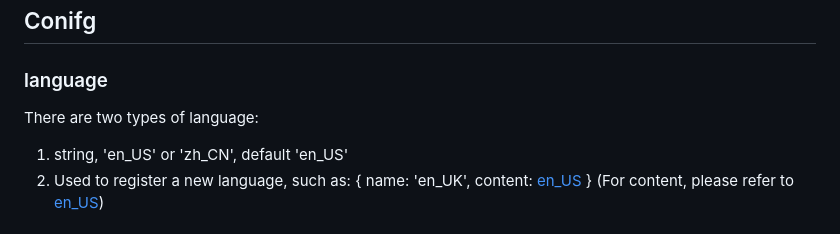
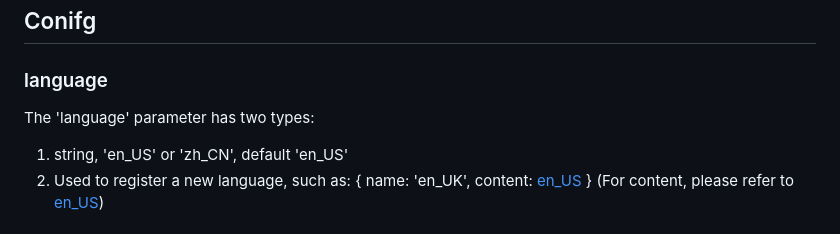
Before and after one commit to attoae/quill-table-better, a Markdown page: README.md, the part around the change. Rendered like a GitHub page.

```diff
--- a/README.md
+++ b/README.md
@@ -77,7 +77,7 @@ cdn
 ## Conifg
 
 ### language
-There are two types of language:
+The 'language' parameter has two types:
 1. string, 'en_US' or 'zh_CN', default 'en_US'
 2. Used to register a new language, such as:
   { name: 'en_UK', content: [en_US](https://github.com/attoae/quill-table-better/blob/develop/src/language/en_US.ts) } (For content, please refer to [en_US](https://github.com/attoae/quill-table-better/blob/develop/src/language/en_US.ts))
```
